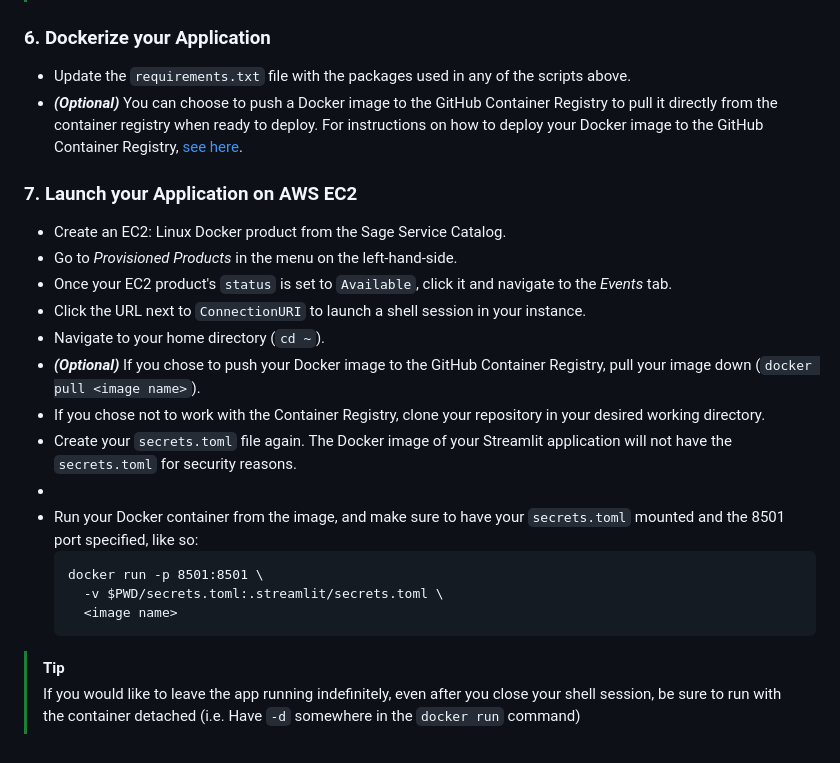
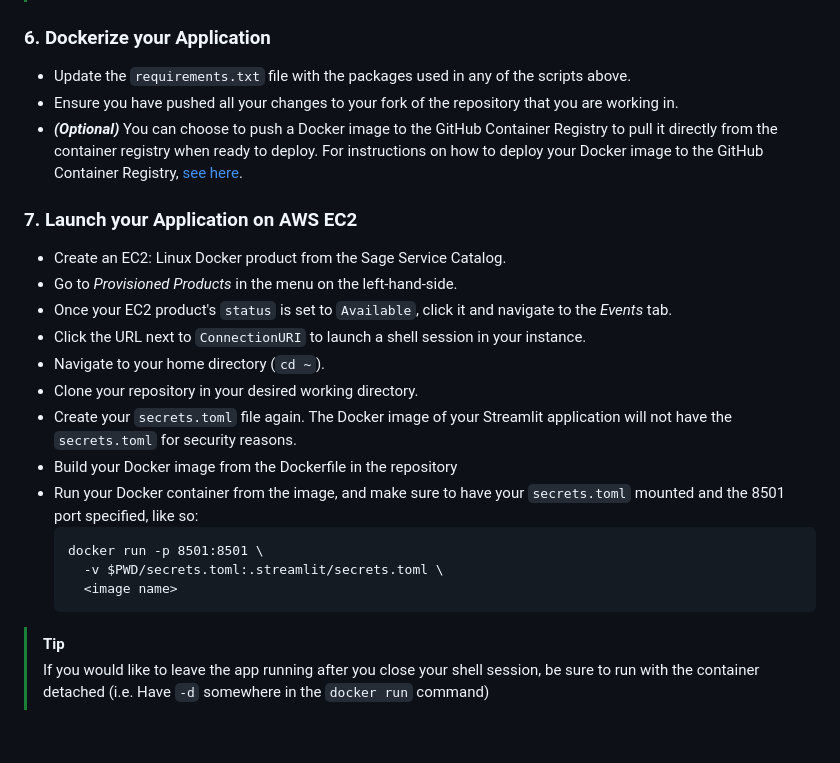
Before and after one commit to Sage-Bionetworks/snowflake, a Markdown page: streamlit_template/README.md, the part around the change. Drawn GitHub-style.

Commit message:
Final updates to README

````diff
--- a/streamlit_template/README.md
+++ b/streamlit_template/README.md
@@ -114,6 +114,7 @@ as you see fit.
 ### 6. Dockerize your Application
 
 - Update the `requirements.txt` file with the packages used in any of the scripts above.
+- Ensure you have pushed all your changes to your fork of the repository that you are working in.
 - **_(Optional)_** You can choose to push a Docker image to the GitHub Container Registry to pull it directly from the container registry when ready to deploy.
   For instructions on how to deploy your Docker image to the GitHub Container Registry, [see here](https://docs.github.com/en/packages/working-with-a-github-packages-registry/working-with-the-container-registry).
 
@@ -124,10 +125,9 @@ as you see fit.
 - Once your EC2 product's `status` is set to `Available`, click it and navigate to the _Events_ tab.
 - Click the URL next to `ConnectionURI` to launch a shell session in your instance.
 - Navigate to your home directory (`cd ~`).
-- **_(Optional)_** If you chose to push your Docker image to the GitHub Container Registry, pull your image down (`docker pull <image name>`).
-- If you chose not to work with the Container Registry, clone your repository in your desired working directory.
+- Clone your repository in your desired working directory.
 - Create your `secrets.toml` file again. The Docker image of your Streamlit application will not have the `secrets.toml` for security reasons.
--
+- Build your Docker image from the Dockerfile in the repository
 - Run your Docker container from the image, and make sure to have your `secrets.toml` mounted and the 8501 port specified, like so:
   ```
   docker run -p 8501:8501 \
@@ -135,4 +135,4 @@ as you see fit.
     <image name>
   ```
 > [!TIP]
-> If you would like to leave the app running indefinitely, even after you close your shell session, be sure to run with the container detached (i.e. Have `-d` somewhere in the `docker run` command)
+> If you would like to leave the app running after you close your shell session, be sure to run with the container detached (i.e. Have `-d` somewhere in the `docker run` command)
````
